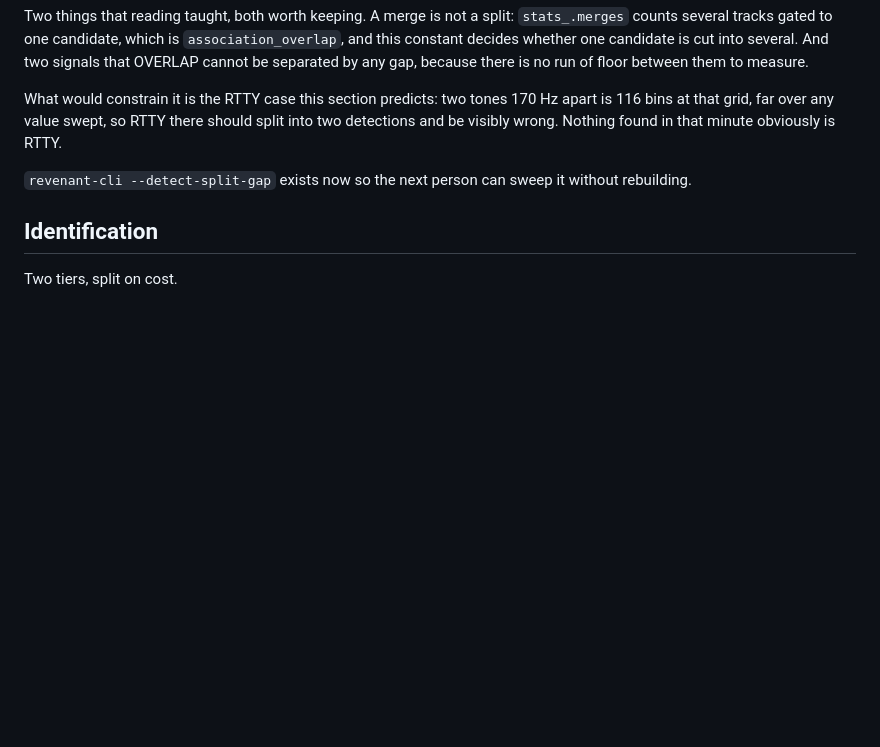
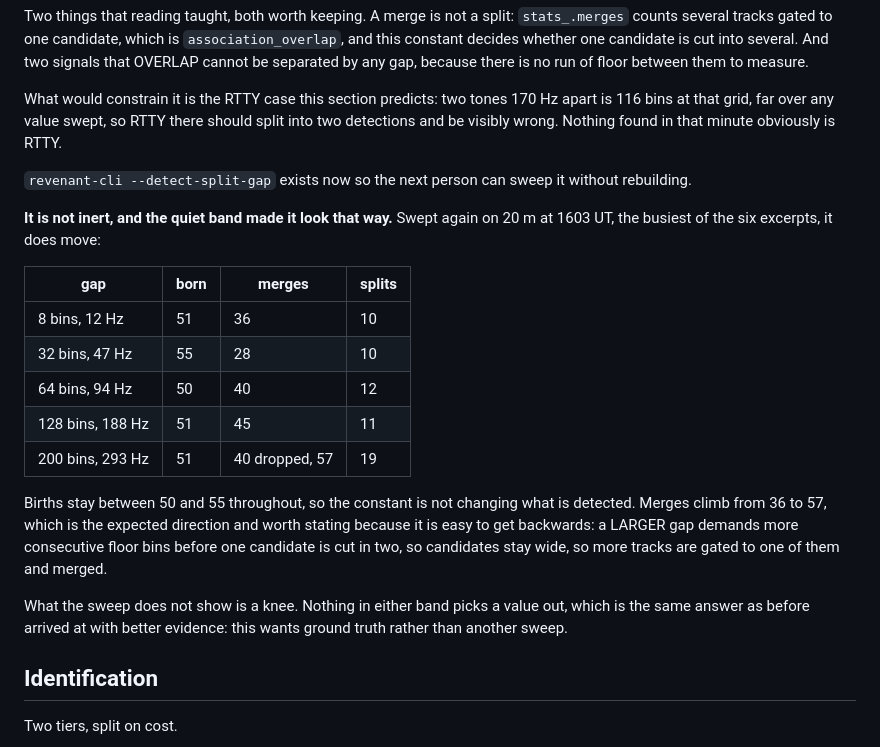
Before and after one commit to Locke-Werks/Revenant, a Markdown page: docs/detection.md, the part around the change. GitHub-like rendering; blank space fills up the shorter version.

Commit message:
Sweep the split gap on a busy band, where it is not inert
The 40 m excerpt made the constant look like it did nothing, because a quiet band gives it nothing to carve. On 20 m at 1603 UT, the busiest of the six, merges climb from 36 to 57 as the gap goes from 8 bins to 200 while births stay between 50 and 55.

That direction is worth stating because it is easy to get backwards: a larger gap demands more consecutive floor bins before one candidate is cut in two, so candidates stay wide, so more tracks are gated to one of them and merged.

There is still no knee. Nothing in either band picks a value out, which is the same conclusion as before reached with better evidence: this wants ground truth rather than another sweep.

```diff
--- a/docs/detection.md
+++ b/docs/detection.md
@@ -698,6 +698,27 @@ minute obviously is RTTY.
 `revenant-cli --detect-split-gap` exists now so the next person can sweep it
 without rebuilding.
 
+**It is not inert, and the quiet band made it look that way.** Swept again on
+20 m at 1603 UT, the busiest of the six excerpts, it does move:
+
+| gap | born | merges | splits |
+| --- | --- | --- | --- |
+| 8 bins, 12 Hz | 51 | 36 | 10 |
+| 32 bins, 47 Hz | 55 | 28 | 10 |
+| 64 bins, 94 Hz | 50 | 40 | 12 |
+| 128 bins, 188 Hz | 51 | 45 | 11 |
+| 200 bins, 293 Hz | 51 | 40 dropped, 57 | 19 |
+
+Births stay between 50 and 55 throughout, so the constant is not changing what
+is detected. Merges climb from 36 to 57, which is the expected direction and
+worth stating because it is easy to get backwards: a LARGER gap demands more
+consecutive floor bins before one candidate is cut in two, so candidates stay
+wide, so more tracks are gated to one of them and merged.
+
+What the sweep does not show is a knee. Nothing in either band picks a value
+out, which is the same answer as before arrived at with better evidence: this
+wants ground truth rather than another sweep.
+
 ## Identification
 
 Two tiers, split on cost.
```
